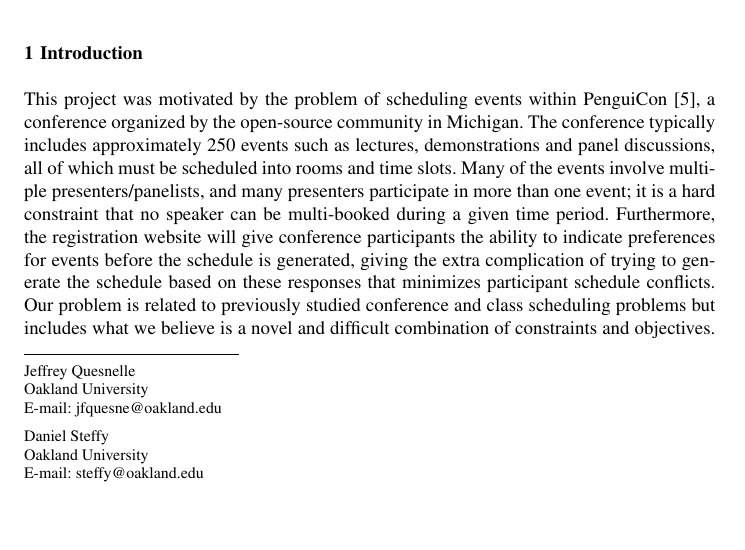
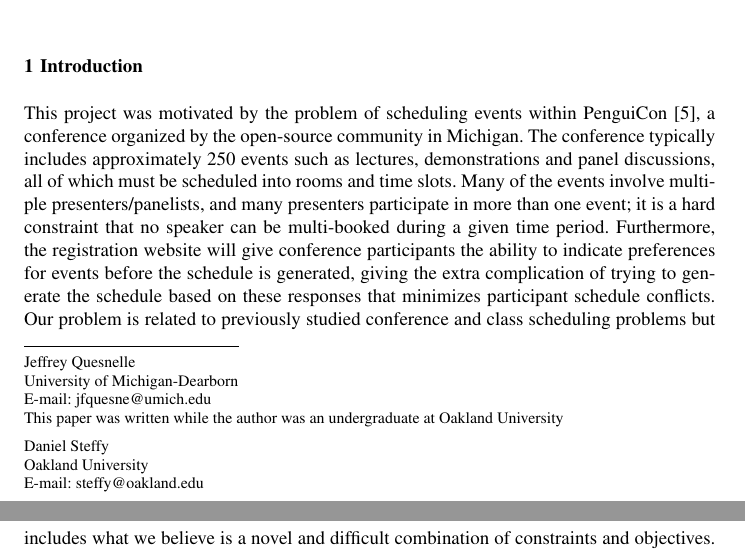
Before and after one commit to jquesnelle/convention-scheduling, a LaTeX paper (mista.tex): part of page 1 of 14 before the commit and two parts of pages 1 and 2 of 14 after it, the two joined at a grey line, cut so that both start at the same text, the shorter picture padded with empty space. Compiled offline with pdfLaTeX.

Commit message:
updated affiliation

```diff
--- a/mista.tex
+++ b/mista.tex
@@ -17,8 +17,9 @@
 \author{Jeffrey Quesnelle \and Daniel Steffy}
 
 \institute{Jeffrey Quesnelle \at
-	Oakland University \\
-	\email{jfquesne@oakland.edu}           %  \\
+	University of Michigan-Dearborn\\
+	\email{jfquesne@umich.edu} \\
+	This paper was written while the author was an undergraduate at Oakland University          %  \\
 	\and
 	Daniel Steffy \at
 	Oakland University \\
```
Also changed, not shown: ecttd_model_run_time.tex (+1 -1 lines).
